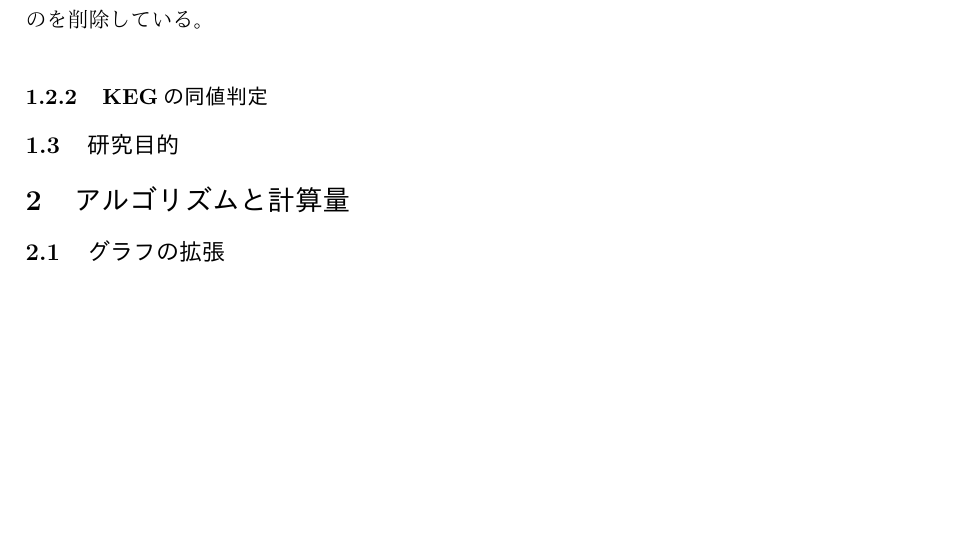
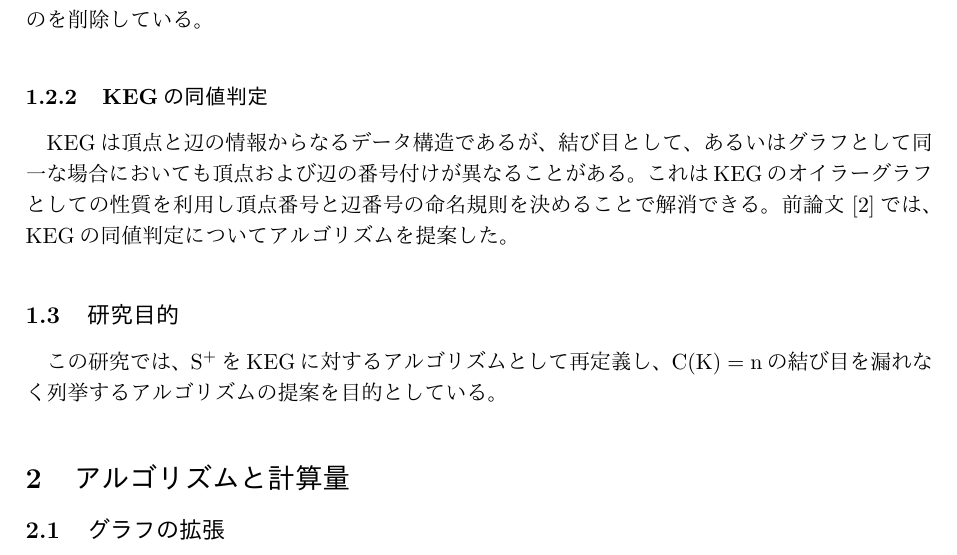
Before and after one commit to nanigasi-san/splus, a LaTeX document (paper/main_ja/main.tex): part of page 4 of 9, cut so that both start at the same text, the shorter picture padded with empty space. Compiled offline with pLaTeX and dvipdfmx.

Commit message:
1.2.2, 1.3を書いた

```diff
--- a/paper/main_ja/main.tex
+++ b/paper/main_ja/main.tex
@@ -118,8 +118,11 @@
 \f{C(K)=3}の場合については、伊藤昇先生の論文\cite{ck3}にて完全なリストが作成されている。ここでは結び目に対して手作業で網羅的に\splus を施し、生成された結果のうち、結び目として同値なものを削除している。
 
 \subsubsection{KEGの同値判定}
+KEGは頂点と辺の情報からなるデータ構造であるが、結び目として、あるいはグラフとして同一な場合においても頂点および辺の番号付けが異なることがある。これはKEGのオイラーグラフとしての性質を利用し頂点番号と辺番号の命名規則を決めることで解消できる。前論文\cite{keg}では、KEGの同値判定についてアルゴリズムを提案した。
+
 
 \subsection{研究目的}
+この研究では、\splus をKEGに対するアルゴリズムとして再定義し、\f{C(K)=n}の結び目を漏れなく列挙するアルゴリズムの提案を目的としている。
 
 %2章======================================================================
 \section{アルゴリズムと計算量}
```
